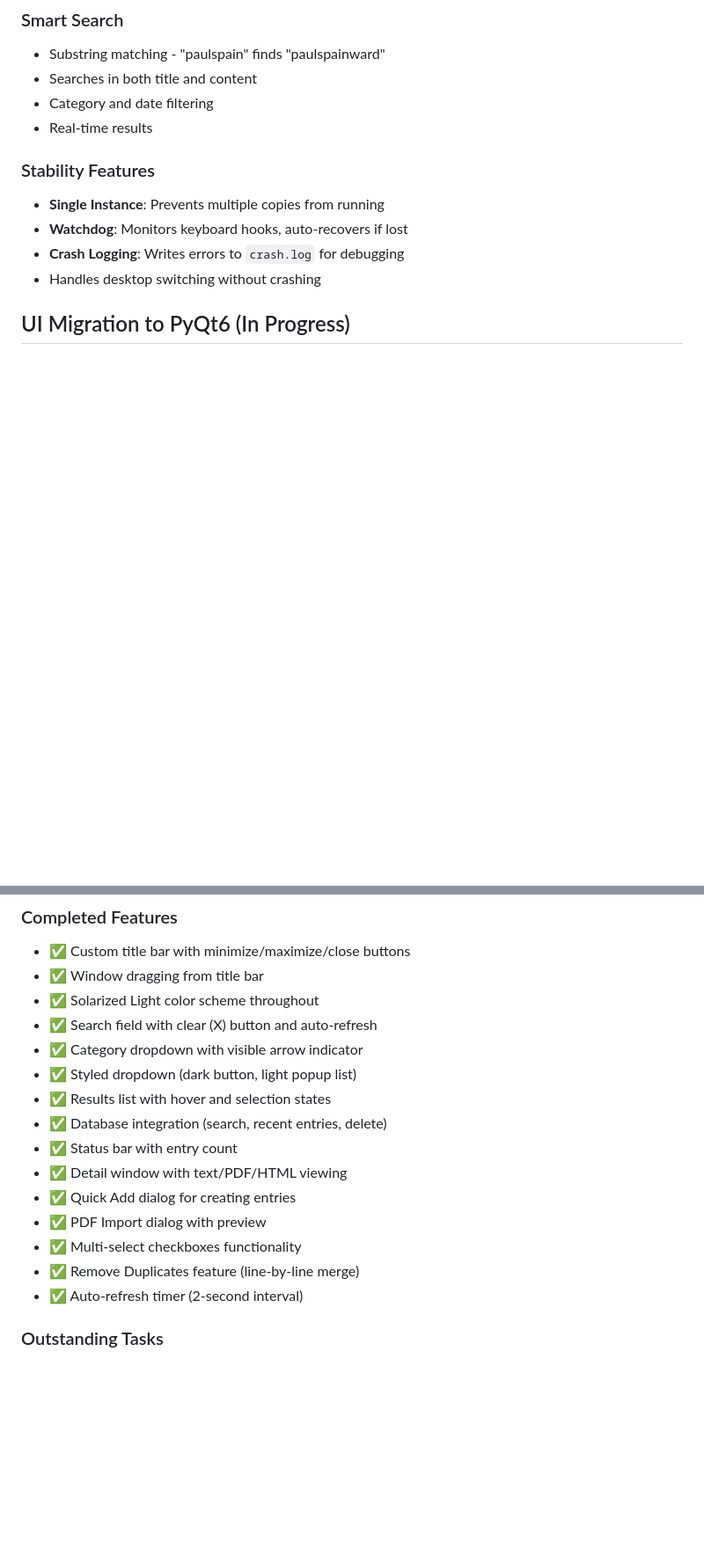
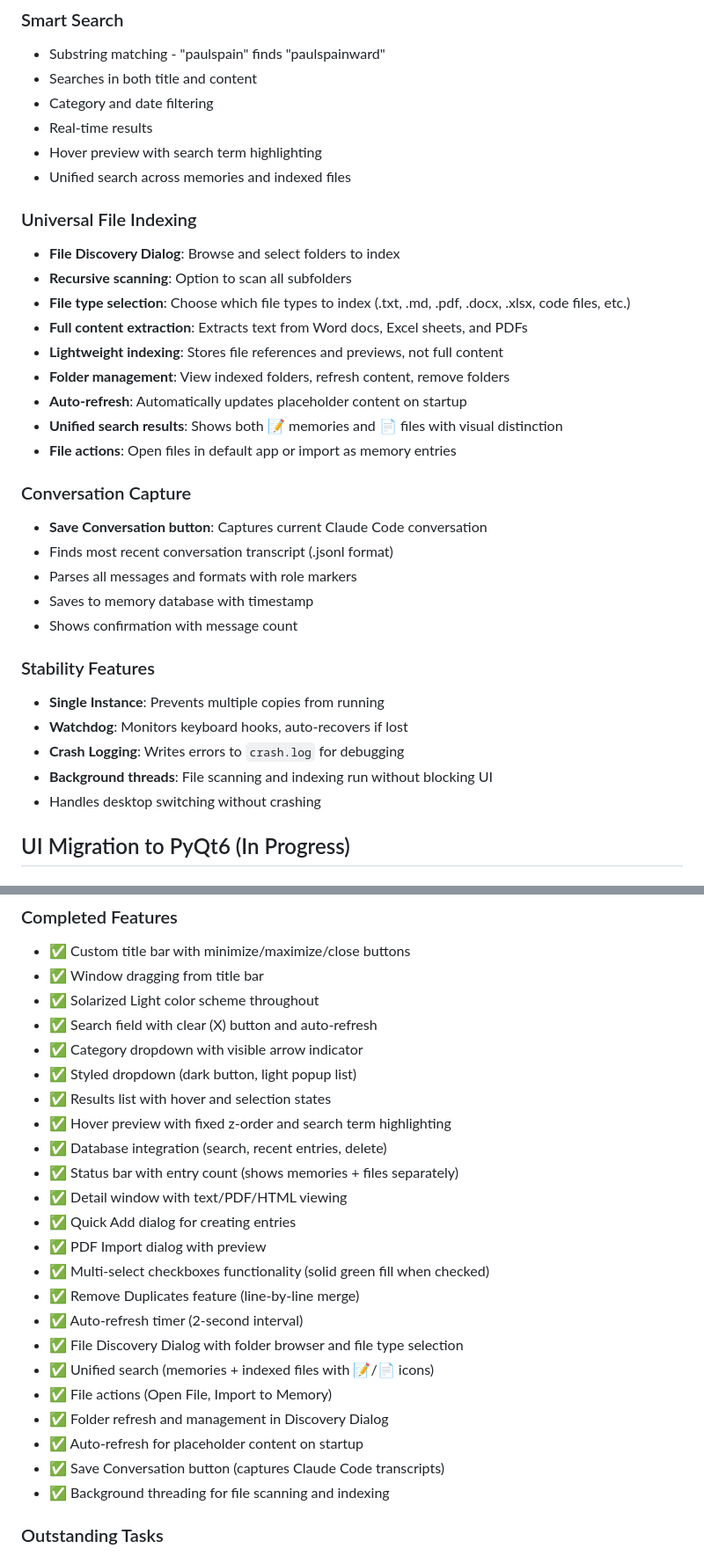
Before and after one commit to paulalicante/claude-memory, a Markdown page: CLAUDE.md, 2 parts joined by grey strips. Shown at 88% size. Drawn GitHub-style; blank space fills up the shorter version.

```diff
--- a/CLAUDE.md
+++ b/CLAUDE.md
@@ -167,11 +190,32 @@ The `gmail-memory-extension/` folder contains a Chrome extension for Gmail:
 - Searches in both title and content
 - Category and date filtering
 - Real-time results
+- Hover preview with search term highlighting
+- Unified search across memories and indexed files
+
+### Universal File Indexing
+- **File Discovery Dialog**: Browse and select folders to index
+- **Recursive scanning**: Option to scan all subfolders
+- **File type selection**: Choose which file types to index (.txt, .md, .pdf, .docx, .xlsx, code files, etc.)
+- **Full content extraction**: Extracts text from Word docs, Excel sheets, and PDFs
+- **Lightweight indexing**: Stores file references and previews, not full content
+- **Folder management**: View indexed folders, refresh content, remove folders
+- **Auto-refresh**: Automatically updates placeholder content on startup
+- **Unified search results**: Shows both 📝 memories and 📄 files with visual distinction
+- **File actions**: Open files in default app or import as memory entries
+
+### Conversation Capture
+- **Save Conversation button**: Captures current Claude Code conversation
+- Finds most recent conversation transcript (.jsonl format)
+- Parses all messages and formats with role markers
+- Saves to memory database with timestamp
+- Shows confirmation with message count
 
 ### Stability Features
 - **Single Instance**: Prevents multiple copies from running
 - **Watchdog**: Monitors keyboard hooks, auto-recovers if lost
 - **Crash Logging**: Writes errors to `crash.log` for debugging
+- **Background threads**: File scanning and indexing run without blocking UI
 - Handles desktop switching without crashing
 
 ## UI Migration to PyQt6 (In Progress)
@@ -197,14 +241,22 @@ A new PyQt6-based UI is being developed alongside the existing tkinter UI. The n
 - ✅ Category dropdown with visible arrow indicator
 - ✅ Styled dropdown (dark button, light popup list)
 - ✅ Results list with hover and selection states
+- ✅ Hover preview with fixed z-order and search term highlighting
 - ✅ Database integration (search, recent entries, delete)
-- ✅ Status bar with entry count
+- ✅ Status bar with entry count (shows memories + files separately)
 - ✅ Detail window with text/PDF/HTML viewing
 - ✅ Quick Add dialog for creating entries
 - ✅ PDF Import dialog with preview
-- ✅ Multi-select checkboxes functionality
+- ✅ Multi-select checkboxes functionality (solid green fill when checked)
 - ✅ Remove Duplicates feature (line-by-line merge)
 - ✅ Auto-refresh timer (2-second interval)
+- ✅ File Discovery Dialog with folder browser and file type selection
+- ✅ Unified search (memories + indexed files with 📝/📄 icons)
+- ✅ File actions (Open File, Import to Memory)
+- ✅ Folder refresh and management in Discovery Dialog
+- ✅ Auto-refresh for placeholder content on startup
+- ✅ Save Conversation button (captures Claude Code transcripts)
+- ✅ Background threading for file scanning and indexing
 
 ### Outstanding Tasks
 - ⬜ Port chat window to PyQt6
```
Also changed, not shown: other parts of CLAUDE.md (+58 -1 lines).
